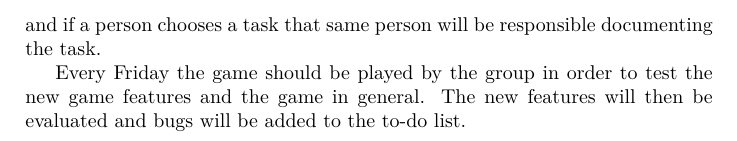
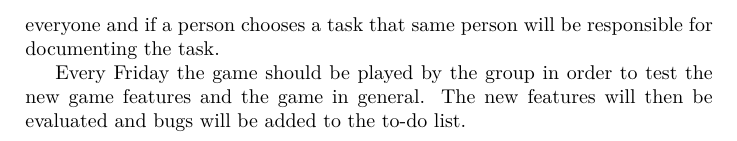
Before and after one commit to Bendername/sp802f15Report, a LaTeX thesis (Main.tex, which reads sections/introduction/workflow.tex): part of page 22 of 95, cut so that both start at the same text. Compiled offline with pdfLaTeX.

Commit message:
dennis forgets

```diff
--- a/sections/introduction/workflow.tex
+++ b/sections/introduction/workflow.tex
@@ -37,7 +37,7 @@ An agile approach will be used because it will allow us to make rapid changes wh
 
 When a feature is suggested, the group will discuss if the feature should be in the game.
 If it is decided we want the feature in the game the feature will be split into tasks and added to a to-do list.
-Tasks will be available for everyone and if a person chooses a task that same person will be responsible documenting the task.
+Tasks will be available for everyone and if a person chooses a task that same person will be responsible for documenting the task.
 
 Every Friday the game should be played by the group in order to test the new game features and the game in general.
 The new features will then be evaluated and bugs will be added to the to-do list.
```
